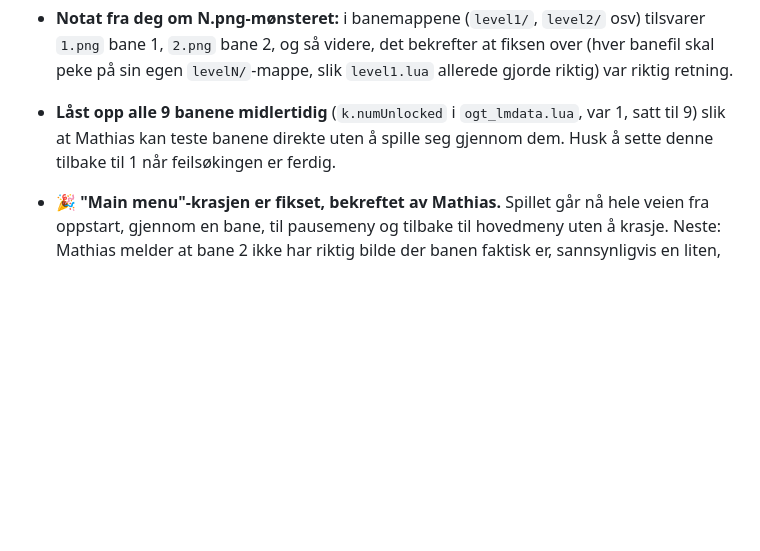
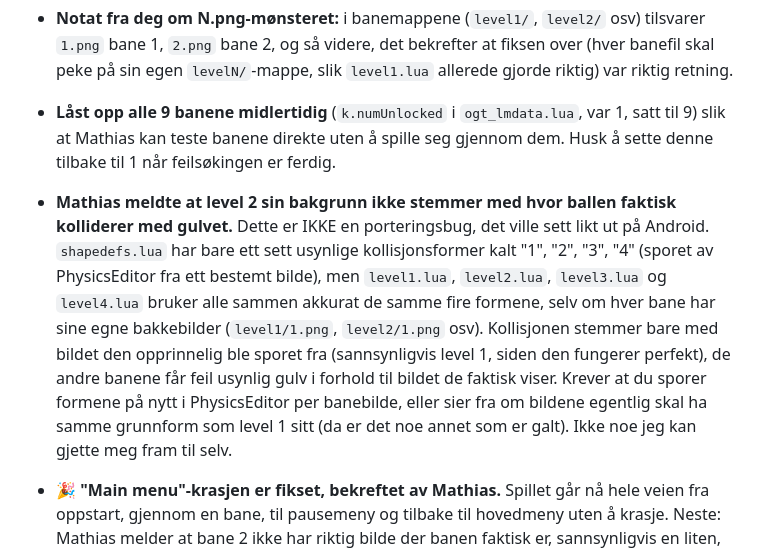
Before and after one commit to t-event/Roller, a Markdown page: TIL-ORJAN.md, the part around the change. Drawn GitHub-style; blank space fills up the shorter version.

Commit message:
Dokumenter rotårsaken til level2-krasjen: delte kollisjonsformer
Co-Authored-By: Claude Sonnet 5 <noreply@anthropic.com>
Claude-Session: https://claude.ai/code/session_01KM3gBnL2KBiiwgB3FdLDrQ

```diff
--- a/TIL-ORJAN.md
+++ b/TIL-ORJAN.md
@@ -197,6 +197,21 @@ gjort med koden din, i vanlig språk, oppdatert etter hvert.
   banene direkte uten å spille seg gjennom dem. Husk å sette denne
   tilbake til 1 når feilsøkingen er ferdig.
 
+- **Mathias meldte at level 2 sin bakgrunn ikke stemmer med hvor
+  ballen faktisk kolliderer med gulvet.** Dette er IKKE en
+  porteringsbug, det ville sett likt ut på Android. `shapedefs.lua`
+  har bare ett sett usynlige kollisjonsformer kalt "1", "2", "3", "4"
+  (sporet av PhysicsEditor fra ett bestemt bilde), men `level1.lua`,
+  `level2.lua`, `level3.lua` og `level4.lua` bruker alle sammen akkurat
+  de samme fire formene, selv om hver bane har sine egne bakkebilder
+  (`level1/1.png`, `level2/1.png` osv). Kollisjonen stemmer bare med
+  bildet den opprinnelig ble sporet fra (sannsynligvis level 1, siden
+  den fungerer perfekt), de andre banene får feil usynlig gulv i
+  forhold til bildet de faktisk viser. Krever at du sporer formene på
+  nytt i PhysicsEditor per banebilde, eller sier fra om bildene egentlig
+  skal ha samme grunnform som level 1 sitt (da er det noe annet som er
+  galt). Ikke noe jeg kan gjette meg fram til selv.
+
 - **🎉 "Main menu"-krasjen er fikset, bekreftet av Mathias.** Spillet
   går nå hele veien fra oppstart, gjennom en bane, til pausemeny og
   tilbake til hovedmeny uten å krasje. Neste: Mathias melder at
```
